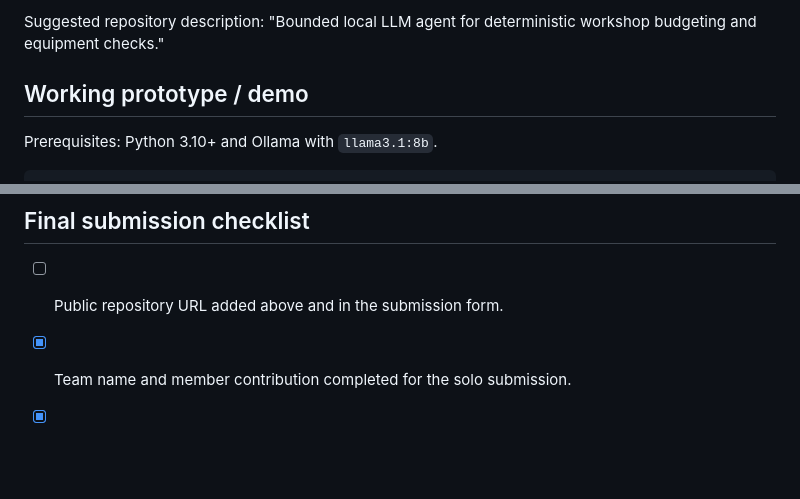
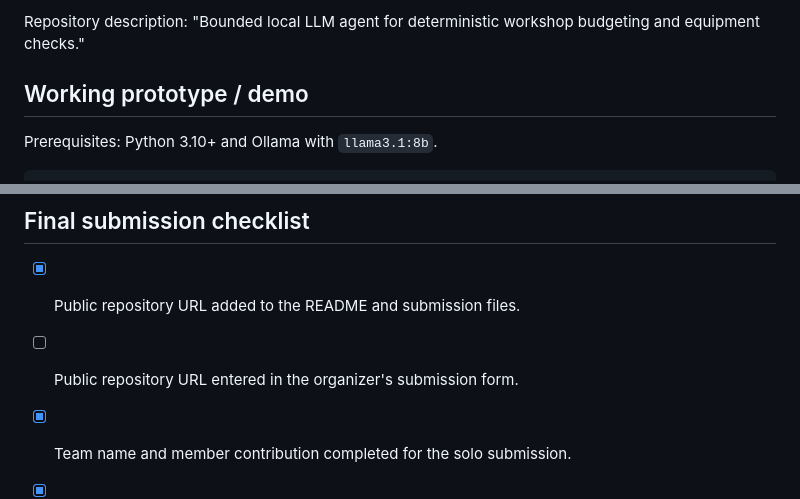
Before and after one commit to cyber-suraj/workshop-planning-agent, a Markdown page: SUBMISSION.md, 2 parts joined by grey strips. GitHub-like rendering; blank space fills up the shorter version.

```diff
--- a/SUBMISSION.md
+++ b/SUBMISSION.md
@@ -64,6 +65,6 @@ Key features:
 
-Suggested repository description: "Bounded local LLM agent for deterministic
-workshop budgeting and equipment checks."
+Repository description: "Bounded local LLM agent for deterministic workshop
+budgeting and equipment checks."
 
 ## Working prototype / demo
 
@@ -216,7 +219,8 @@ These are team/organizer actions, not repository features:
 
 ## Final submission checklist
 
-- [ ] Public repository URL added above and in the submission form.
+- [x] Public repository URL added to the README and submission files.
+- [ ] Public repository URL entered in the organizer's submission form.
 - [x] Team name and member contribution completed for the solo submission.
 - [x] MIT license reviewed and `LICENSE` file added.
 - [ ] Demo video/screenshot added if required.
```
Also changed, not shown: other parts of SUBMISSION.md (+6 -3 lines), README.md (+9 -0 lines).
